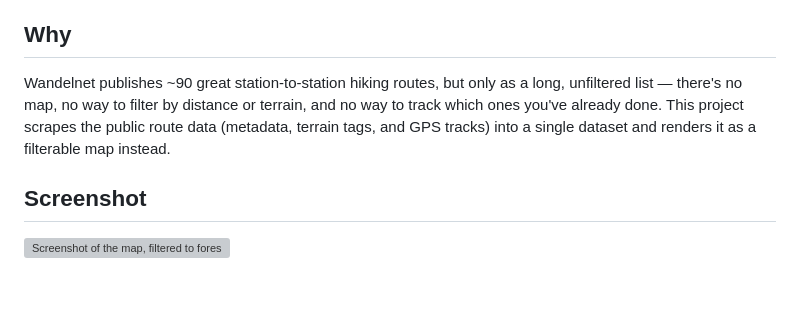
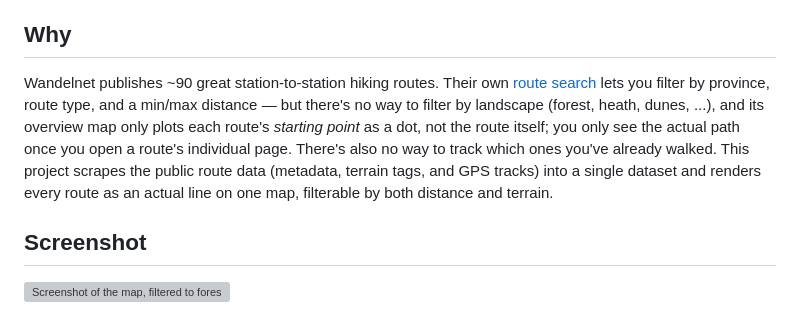
Before and after one commit to Gizzje/ns-wandelroutes-kaart, a Markdown page: README.md, the part around the change. Drawn GitHub-style; blank space fills up the shorter version; grey boxes are pictures that could not be loaded.

Commit message:
Correct README's comparison to wandelnet.nl's own search page
It does support distance filtering (min/max km) via the search form --
the gap is landscape/terrain filtering and that its overview map only
shows each route's starting point as a dot, not the actual path.

```diff
--- a/README.md
+++ b/README.md
@@ -11,11 +11,16 @@ and optional per-account tracking of which routes you've already walked.
 
 ## Why
 
-Wandelnet publishes ~90 great station-to-station hiking routes, but only as
-a long, unfiltered list — there's no map, no way to filter by distance or
-terrain, and no way to track which ones you've already done. This project
+Wandelnet publishes ~90 great station-to-station hiking routes. Their own
+[route search](https://www.wandelnet.nl/wandelroute-zoeken) lets you filter
+by province, route type, and a min/max distance — but there's no way to
+filter by landscape (forest, heath, dunes, ...), and its overview map only
+plots each route's *starting point* as a dot, not the route itself; you
+only see the actual path once you open a route's individual page. There's
+also no way to track which ones you've already walked. This project
 scrapes the public route data (metadata, terrain tags, and GPS tracks) into
-a single dataset and renders it as a filterable map instead.
+a single dataset and renders every route as an actual line on one map,
+filterable by both distance and terrain.
 
 ## Screenshot
 
```
